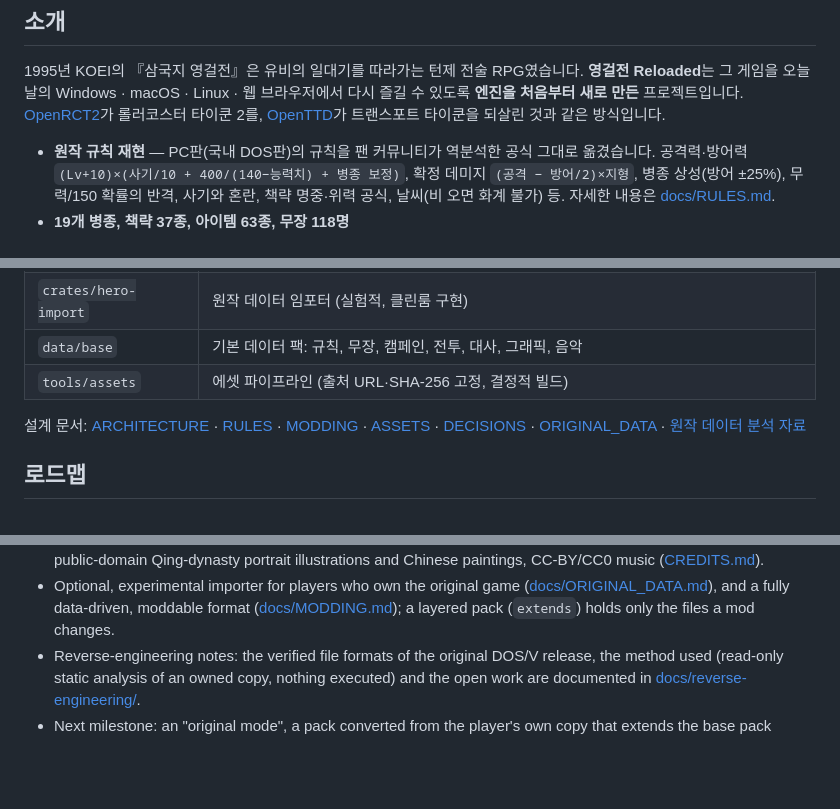
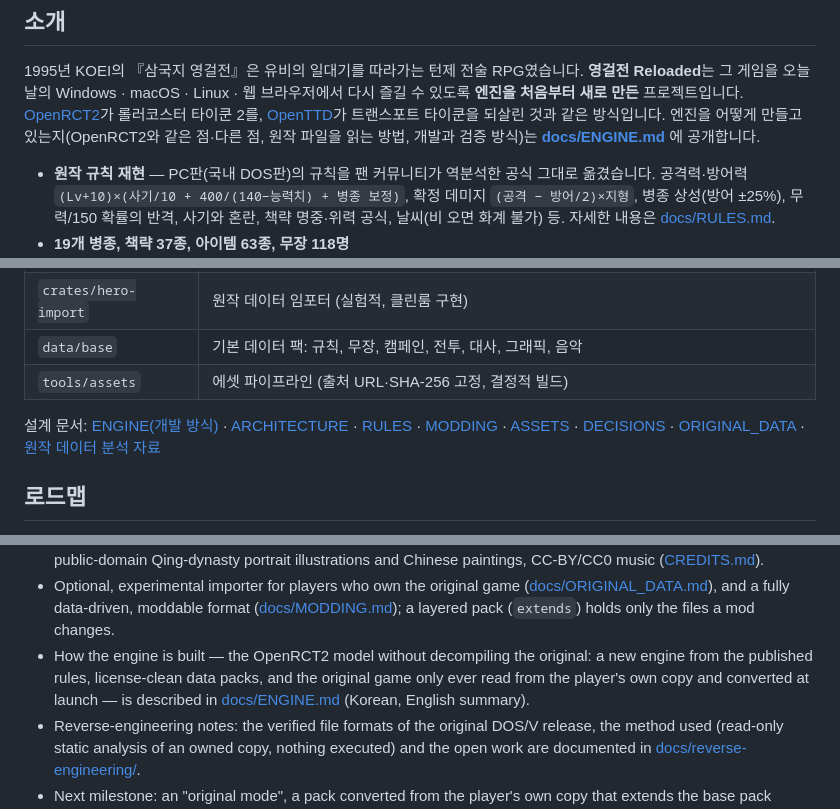
Before and after one commit to bemike/eiketsuden-mac, a Markdown page: README.md, 3 parts joined by grey strips. Drawn GitHub-style; blank space fills up the shorter version.

```diff
--- a/README.md
+++ b/README.md
@@ -22,7 +22,8 @@
 1995년 KOEI의 『삼국지 영걸전』은 유비의 일대기를 따라가는 턴제 전술 RPG였습니다. **영걸전 Reloaded**는 그 게임을
 오늘날의 Windows · macOS · Linux · 웹 브라우저에서 다시 즐길 수 있도록 **엔진을 처음부터 새로 만든** 프로젝트입니다.
 [OpenRCT2](https://openrct2.io/)가 롤러코스터 타이쿤 2를, [OpenTTD](https://www.openttd.org/)가 트랜스포트 타이쿤을
-되살린 것과 같은 방식입니다.
+되살린 것과 같은 방식입니다. 엔진을 어떻게 만들고 있는지(OpenRCT2와 같은 점·다른 점, 원작 파일을 읽는 방법, 개발과
+검증 방식)는 **[docs/ENGINE.md](docs/ENGINE.md)** 에 공개합니다.
 
 * **원작 규칙 재현** — PC판(국내 DOS판)의 규칙을 팬 커뮤니티가 역분석한 공식 그대로 옮겼습니다.
   공격력·방어력 `(Lv+10)×(사기/10 + 400/(140−능력치) + 병종 보정)`, 확정 데미지 `(공격 − 방어/2)×지형`,
@@ -96,7 +97,7 @@ cargo run --release -p hero-tools -- validate data/base
 | `data/base` | 기본 데이터 팩: 규칙, 무장, 캠페인, 전투, 대사, 그래픽, 음악 |
 | `tools/assets` | 에셋 파이프라인 (출처 URL·SHA-256 고정, 결정적 빌드) |
 
-설계 문서: [ARCHITECTURE](docs/ARCHITECTURE.md) · [RULES](docs/RULES.md) · [MODDING](docs/MODDING.md) ·
+설계 문서: [ENGINE(개발 방식)](docs/ENGINE.md) · [ARCHITECTURE](docs/ARCHITECTURE.md) · [RULES](docs/RULES.md) · [MODDING](docs/MODDING.md) ·
 [ASSETS](docs/ASSETS.md) · [DECISIONS](docs/DECISIONS.md) · [ORIGINAL_DATA](docs/ORIGINAL_DATA.md) ·
 [원작 데이터 분석 자료](docs/reverse-engineering/README.md)
 
@@ -151,6 +152,9 @@ Linux and in the browser via WebAssembly.
 * Optional, experimental importer for players who own the original game
   ([docs/ORIGINAL_DATA.md](docs/ORIGINAL_DATA.md)), and a fully data-driven, moddable format
   ([docs/MODDING.md](docs/MODDING.md)); a layered pack (`extends`) holds only the files a mod changes.
+* How the engine is built — the OpenRCT2 model without decompiling the original: a new engine from the
+  published rules, license-clean data packs, and the original game only ever read from the player's own copy
+  and converted at launch — is described in [docs/ENGINE.md](docs/ENGINE.md) (Korean, English summary).
 * Reverse-engineering notes: the verified file formats of the original DOS/V release, the method used
   (read-only static analysis of an owned copy, nothing executed) and the open work are documented in
   [docs/reverse-engineering/](docs/reverse-engineering/README.md).
```
Also changed, not shown: docs/ARCHITECTURE.md (+2 -1 lines), docs/ENGINE.md (added, +120 -0 lines).
